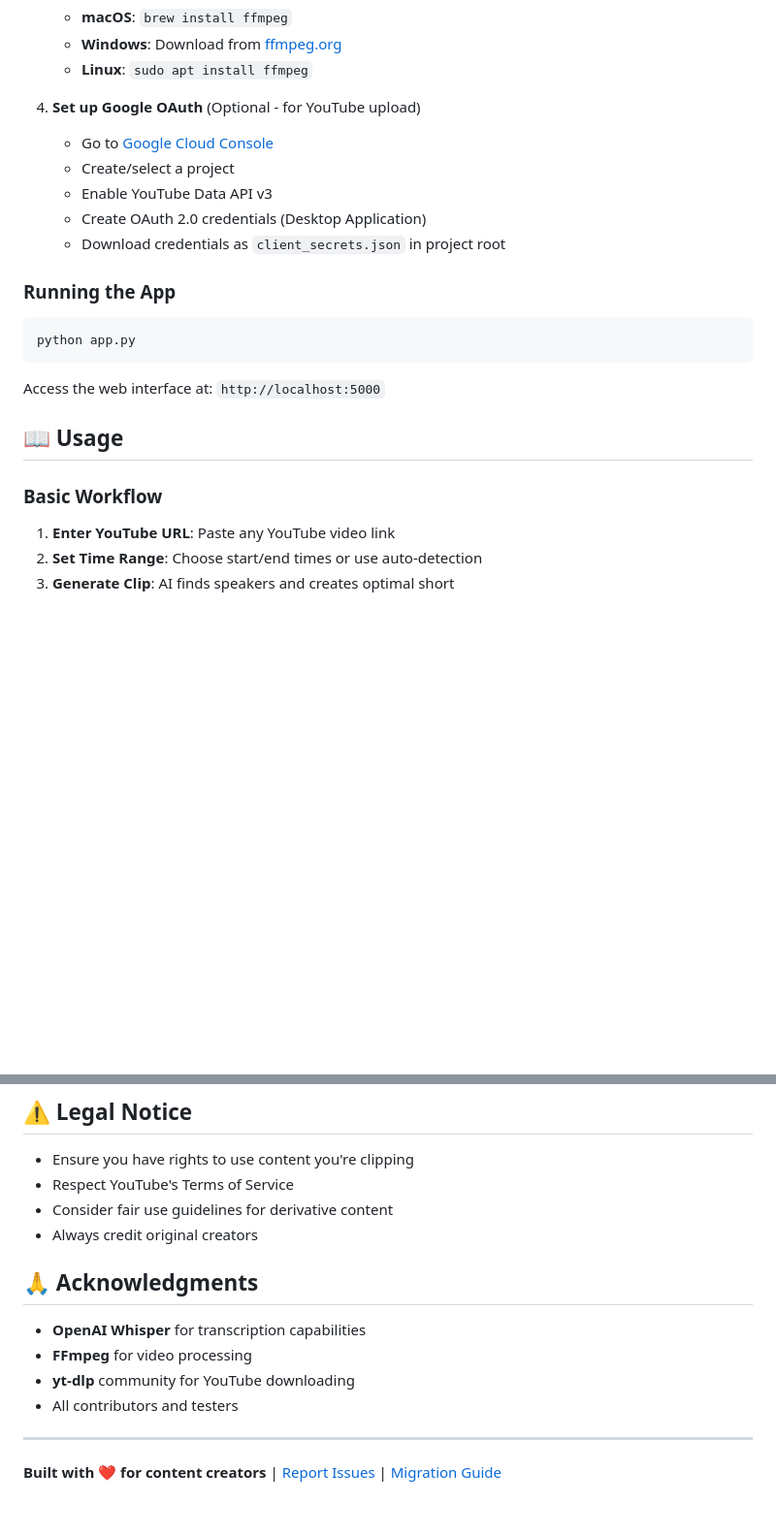
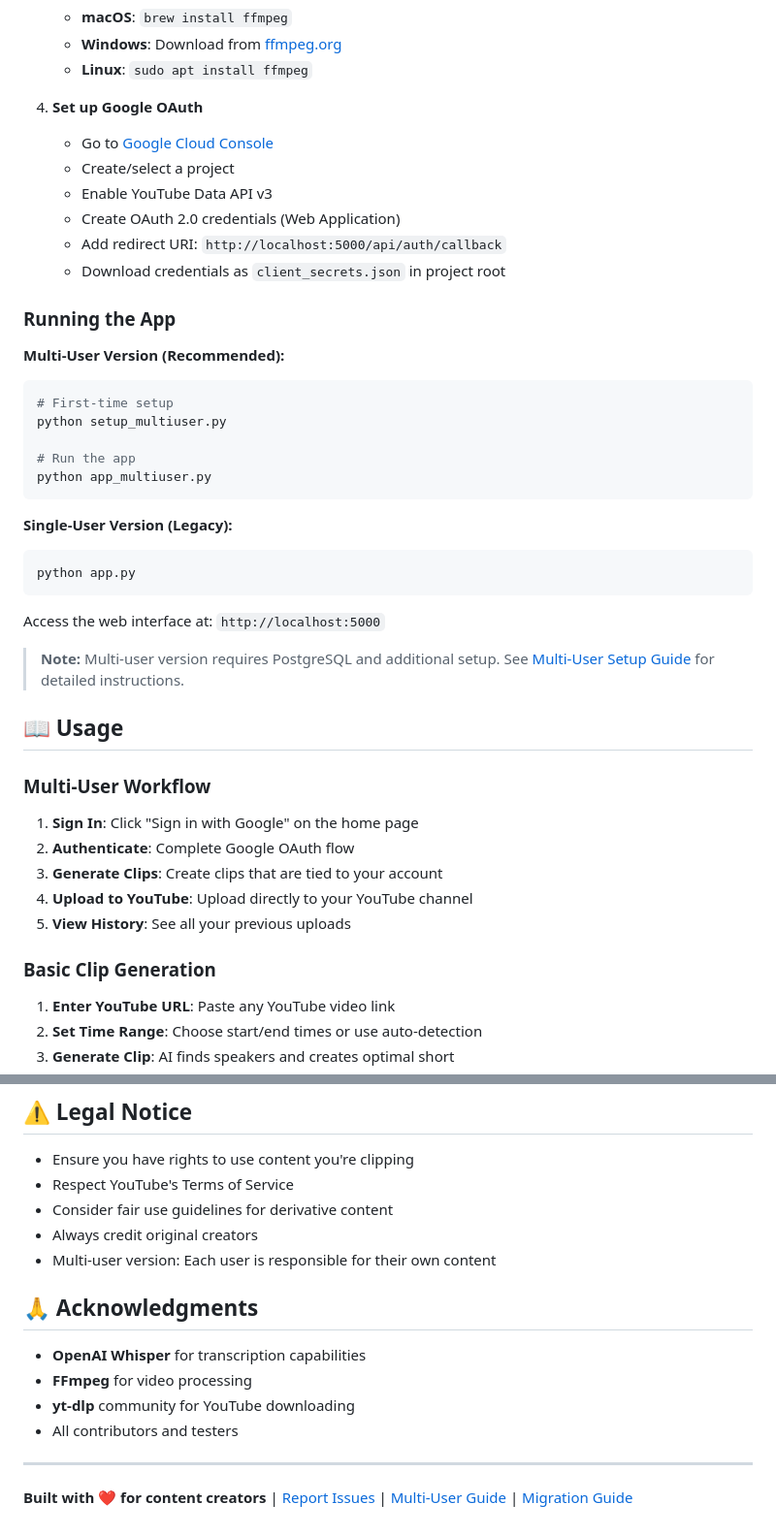
Before and after one commit to dschwenk94/viral-clipper, a Markdown page: README.md, 2 parts joined by grey strips. Shown at 97% size. GitHub-like rendering; blank space fills up the shorter version.

````diff
--- a/README.md
+++ b/README.md
@@ -43,24 +55,44 @@ Transform long-form YouTube videos into viral shorts with AI-powered speaker det
    - **Windows**: Download from [ffmpeg.org](https://ffmpeg.org/download.html)
    - **Linux**: `sudo apt install ffmpeg`
 
-4. **Set up Google OAuth** (Optional - for YouTube upload)
+4. **Set up Google OAuth**
    - Go to [Google Cloud Console](https://console.cloud.google.com/)
    - Create/select a project
    - Enable YouTube Data API v3
-   - Create OAuth 2.0 credentials (Desktop Application)
+   - Create OAuth 2.0 credentials (Web Application)
+   - Add redirect URI: `http://localhost:5000/api/auth/callback`
    - Download credentials as `client_secrets.json` in project root
 
 ### Running the App
 
+**Multi-User Version (Recommended):**
+```bash
+# First-time setup
+python setup_multiuser.py
+
+# Run the app
+python app_multiuser.py
+```
+
+**Single-User Version (Legacy):**
 ```bash
 python app.py
 ```
 
 Access the web interface at: `http://localhost:5000`
 
+> **Note:** Multi-user version requires PostgreSQL and additional setup. See [Multi-User Setup Guide](MULTIUSER_README.md) for detailed instructions.
+
 ## 📖 Usage
 
-### Basic Workflow
+### Multi-User Workflow
+1. **Sign In**: Click "Sign in with Google" on the home page
+2. **Authenticate**: Complete Google OAuth flow
+3. **Generate Clips**: Create clips that are tied to your account
+4. **Upload to YouTube**: Upload directly to your YouTube channel
+5. **View History**: See all your previous uploads
+
+### Basic Clip Generation
 1. **Enter YouTube URL**: Paste any YouTube video link
 2. **Set Time Range**: Choose start/end times or use auto-detection
 3. **Generate Clip**: AI finds speakers and creates optimal short
@@ -180,6 +256,7 @@ MIT License - see [LICENSE](LICENSE) file for details
 - Respect YouTube's Terms of Service
 - Consider fair use guidelines for derivative content
 - Always credit original creators
+- Multi-user version: Each user is responsible for their own content
 
 ## 🙏 Acknowledgments
 
@@ -190,4 +267,4 @@ MIT License - see [LICENSE](LICENSE) file for details
 
 ---
 
-**Built with ❤️ for content creators** | [Report Issues](https://github.com/dschwenk94/Clippy/issues) | [Migration Guide](MIGRATION_GUIDE.md)
+**Built with ❤️ for content creators** | [Report Issues](https://github.com/dschwenk94/Clippy/issues) | [Multi-User Guide](MULTIUSER_README.md) | [Migration Guide](MIGRATION_GUIDE.md)
````
Also changed, not shown: other parts of README.md (+83 -27 lines).
